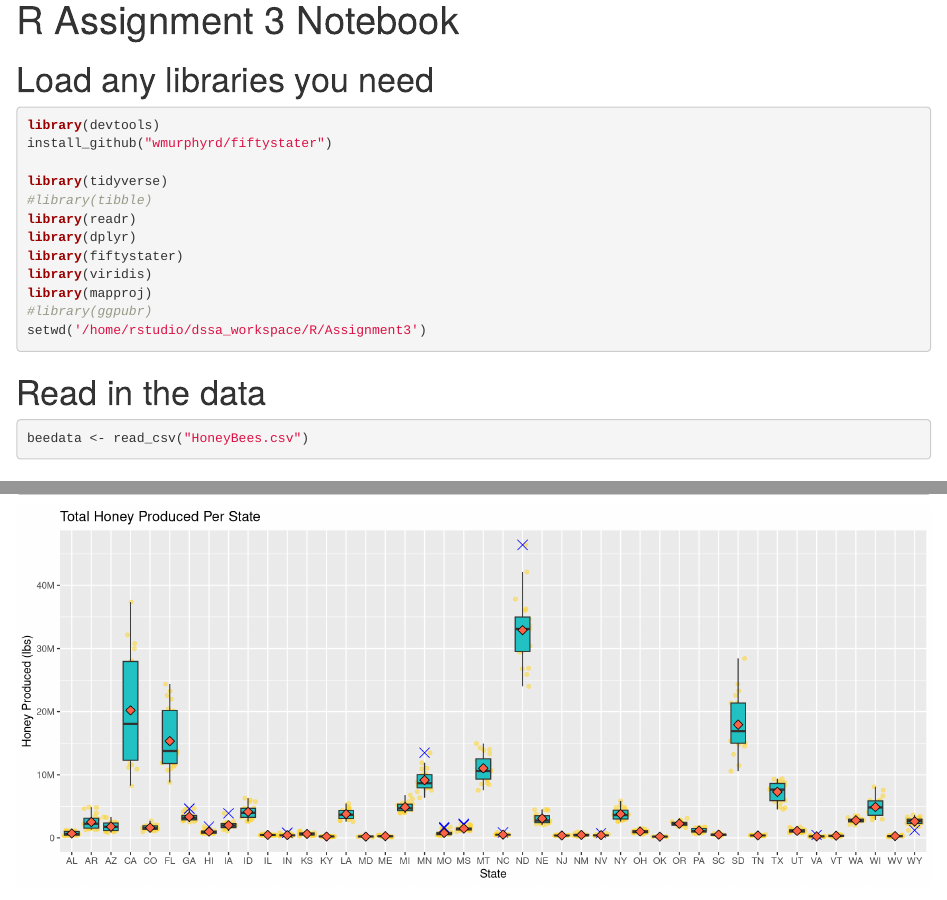
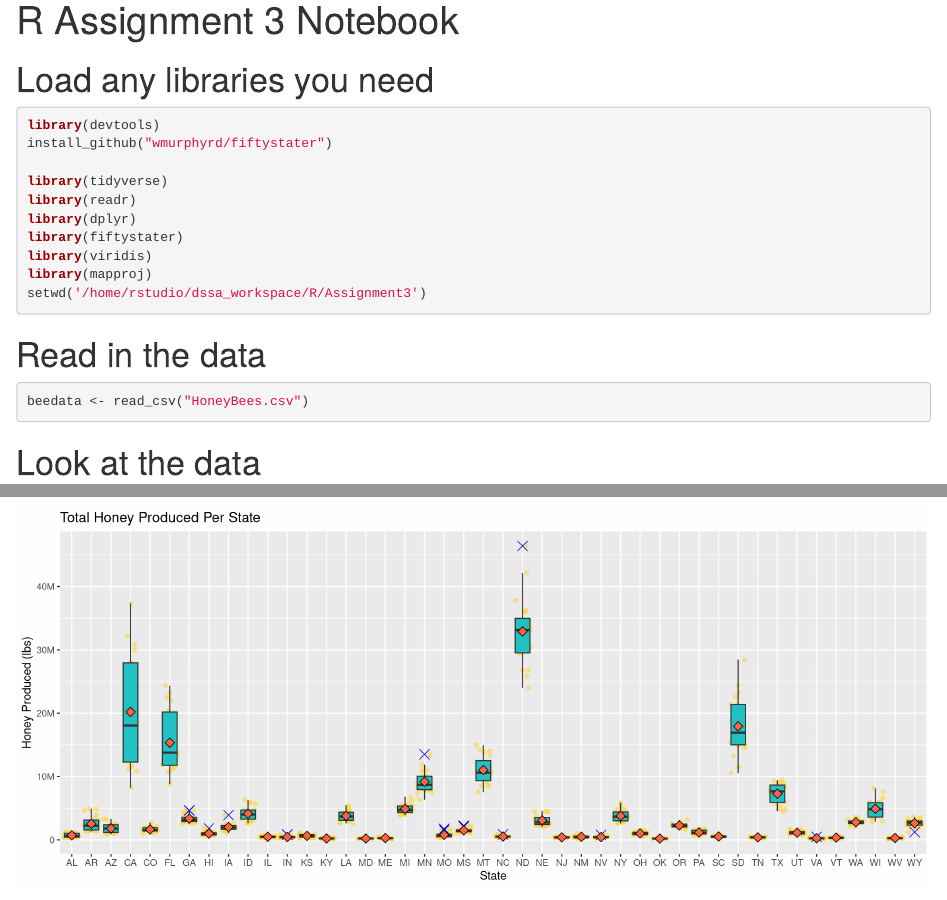
Before and after one commit to danner26/DSSA-5001-5102, an R Markdown document (R/Assignment3/honeybee_notebook_danielwanner.Rmd): the page in a window 1100 px wide, from its top, and a second part further down, joined at a grey line. Rendered offline with R 4.5, knitr and Pandoc, with nearby package versions; code that draws random numbers runs with fixed seeds of ours.

Commit message:
removed unnessecary library packages

````diff
--- a/R/Assignment3/honeybee_notebook_danielwanner.Rmd
+++ b/R/Assignment3/honeybee_notebook_danielwanner.Rmd
@@ -10,13 +10,11 @@ library(devtools)
 install_github("wmurphyrd/fiftystater")
 
 library(tidyverse)
-#library(tibble)
 library(readr)
 library(dplyr)
 library(fiftystater)
 library(viridis)
 library(mapproj)
-#library(ggpubr)
 setwd('/home/rstudio/dssa_workspace/R/Assignment3')
 ```
 
````
Also changed, not shown: R/Assignment3/honeybee_notebook_danielwanner.nb.html.
